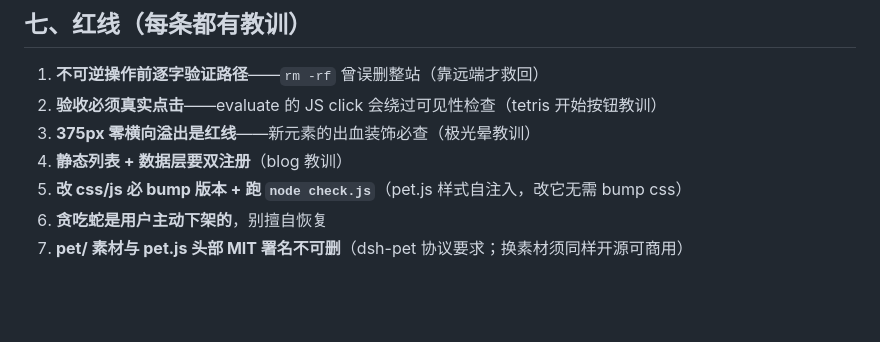
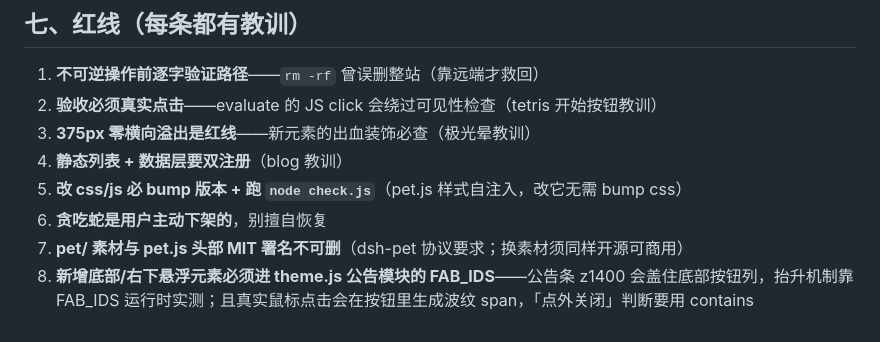
Before and after one commit to goodkx/goodkx.github.io, a Markdown page: MAINTENANCE.md, the part around the change. Rendered like a GitHub page; blank space fills up the shorter version.

Commit message:
📝 文档：公告条遮挡按钮列连环坑（FAB_IDS 铁律）

```diff
--- a/MAINTENANCE.md
+++ b/MAINTENANCE.md
@@ -191,3 +191,4 @@ fetch 也断时 `gh api repos/.../tarball/main > repo.tgz` 解包覆盖本地文
 5. **改 css/js 必 bump 版本 + 跑 `node check.js`**（pet.js 样式自注入，改它无需 bump css）
 6. **贪吃蛇是用户主动下架的**，别擅自恢复
 7. **pet/ 素材与 pet.js 头部 MIT 署名不可删**（dsh-pet 协议要求；换素材须同样开源可商用）
+8. **新增底部/右下悬浮元素必须进 theme.js 公告模块的 FAB_IDS**——公告条 z1400 会盖住底部按钮列，抬升机制靠 FAB_IDS 运行时实测；且真实鼠标点击会在按钮里生成波纹 span，「点外关闭」判断要用 contains
```
